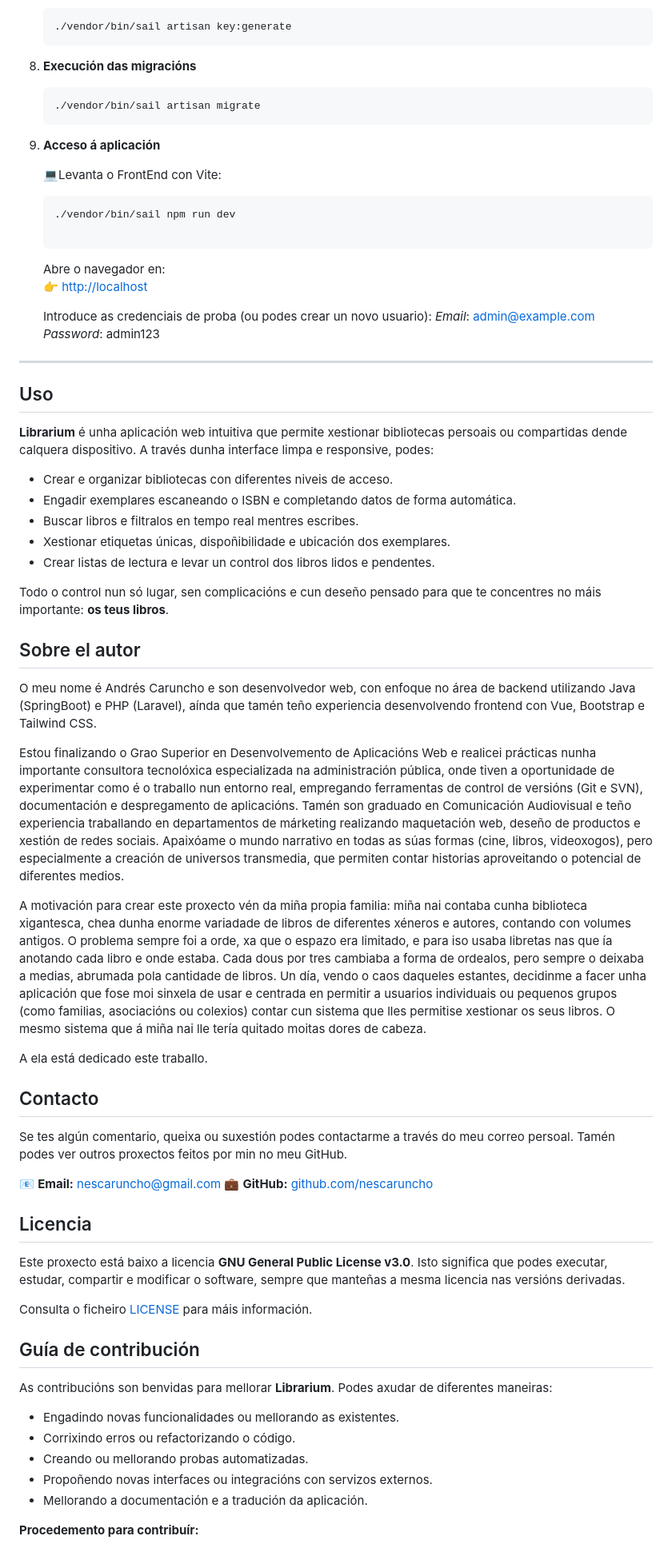
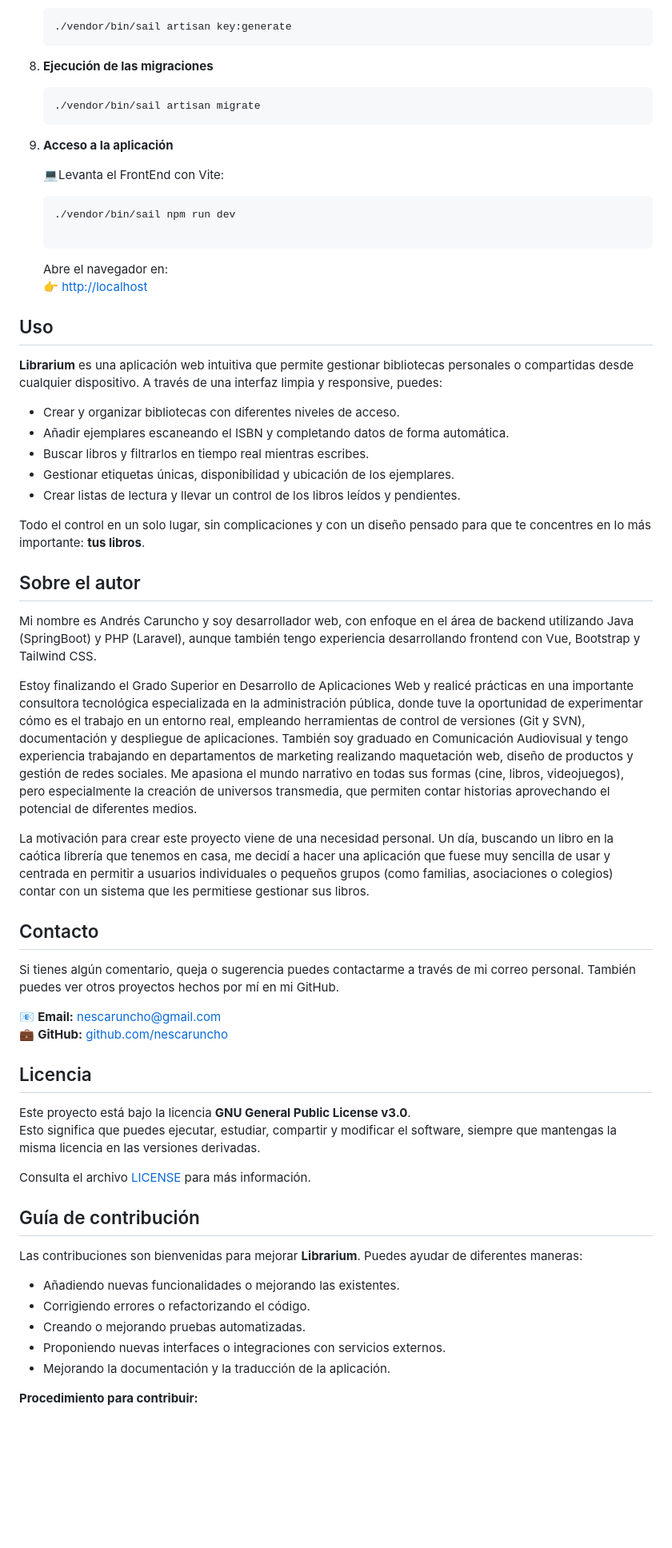
Before and after one commit to nescaruncho/librarium-app, a Markdown page: README.md, the part around one of its changes. Shown at 80% size. GitHub-like rendering; blank space fills up the shorter version.

````diff
--- a/README.md
+++ b/README.md
@@ -76,75 +74,67 @@ Esta aplicación constuise seguindo un patrón MVC monolítico, pero modular, co
    ./vendor/bin/sail artisan key:generate
    ```
 
-8. **Execución das migracións**
+8. **Ejecución de las migraciones**
 
    ```bash
    ./vendor/bin/sail artisan migrate
    ```
 
-9. **Acceso á aplicación**
+9. **Acceso a la aplicación**
 
-   💻Levanta o FrontEnd con Vite:
+   💻Levanta el FrontEnd con Vite:
 
    ```bash
    ./vendor/bin/sail npm run dev
 
    ```
 
-   Abre o navegador en:
+   Abre el navegador en:
    👉 [http://localhost](http://localhost)
-
-   Introduce as credenciais de proba (ou podes crear un novo usuario):
-   *Email*: <admin@example.com>
-   *Password*: admin123
-
----
 
 ## Uso
 
-**Librarium** é unha aplicación web intuitiva que permite xestionar bibliotecas persoais ou compartidas dende calquera dispositivo. A través dunha interface limpa e responsive, podes:
+**Librarium** es una aplicación web intuitiva que permite gestionar bibliotecas personales o compartidas desde cualquier dispositivo. A través de una interfaz limpia y responsive, puedes:
 
-- Crear e organizar bibliotecas con diferentes niveis de acceso.
-- Engadir exemplares escaneando o ISBN e completando datos de forma automática.
-- Buscar libros e filtralos en tempo real mentres escribes.
-- Xestionar etiquetas únicas, dispoñibilidade e ubicación dos exemplares.
-- Crear listas de lectura e levar un control dos libros lidos e pendentes.
+- Crear y organizar bibliotecas con diferentes niveles de acceso.
+- Añadir ejemplares escaneando el ISBN y completando datos de forma automática.
+- Buscar libros y filtrarlos en tiempo real mientras escribes.
+- Gestionar etiquetas únicas, disponibilidad y ubicación de los ejemplares.
+- Crear listas de lectura y llevar un control de los libros leídos y pendientes.
 
-Todo o control nun só lugar, sen complicacións e cun deseño pensado para que te concentres no máis importante: **os teus libros**.
+Todo el control en un solo lugar, sin complicaciones y con un diseño pensado para que te concentres en lo más importante: **tus libros**.
 
 ## Sobre el autor
 
-O meu nome é Andrés Caruncho e son desenvolvedor web, con enfoque no área de backend utilizando Java (SpringBoot) e PHP (Laravel), aínda que tamén teño experiencia desenvolvendo frontend con Vue, Bootstrap e Tailwind CSS.
+Mi nombre es Andrés Caruncho y soy desarrollador web, con enfoque en el área de backend utilizando Java (SpringBoot) y PHP (Laravel), aunque también tengo experiencia desarrollando frontend con Vue, Bootstrap y Tailwind CSS.
 
-Estou finalizando o Grao Superior en Desenvolvemento de Aplicacións Web e realicei prácticas nunha importante consultora tecnolóxica especializada na administración pública, onde tiven a oportunidade de experimentar como é o traballo nun entorno real, empregando ferramentas de control de versións (Git e SVN), documentación e despregamento de aplicacións. Tamén son graduado en Comunicación Audiovisual e teño experiencia traballando en departamentos de márketing realizando maquetación web, deseño de productos e xestión de redes sociais. Apaixóame o mundo narrativo en todas as súas formas (cine, libros, videoxogos), pero especialmente a creación de universos transmedia, que permiten contar historias aproveitando o potencial de diferentes medios.
+Estoy finalizando el Grado Superior en Desarrollo de Aplicaciones Web y realicé prácticas en una importante consultora tecnológica especializada en la administración pública, donde tuve la oportunidad de experimentar cómo es el trabajo en un entorno real, empleando herramientas de control de versiones (Git y SVN), documentación y despliegue de aplicaciones. También soy graduado en Comunicación Audiovisual y tengo experiencia trabajando en departamentos de marketing realizando maquetación web, diseño de productos y gestión de redes sociales. Me apasiona el mundo narrativo en todas sus formas (cine, libros, videojuegos), pero especialmente la creación de universos transmedia, que permiten contar historias aprovechando el potencial de diferentes medios.
 
-A motivación para crear este proxecto vén da miña propia familia: miña nai contaba cunha biblioteca xigantesca, chea dunha enorme variadade de libros de diferentes xéneros e autores, contando con volumes antigos. O problema sempre foi a orde, xa que o espazo era limitado, e para iso usaba libretas nas que ía anotando cada libro e onde estaba. Cada dous por tres cambiaba a forma de ordealos, pero sempre o deixaba a medias, abrumada pola cantidade de libros. Un día, vendo o caos daqueles estantes, decidinme a facer unha aplicación que fose moi sinxela de usar e centrada en permitir a usuarios individuais ou pequenos grupos (como familias, asociacións ou colexios) contar cun sistema que lles permitise xestionar os seus libros. O mesmo sistema que á miña nai lle tería quitado moitas dores de cabeza.
-
-A ela está dedicado este traballo.
+La motivación para crear este proyecto viene de una necesidad personal. Un día, buscando un libro en la caótica librería que tenemos en casa, me decidí a hacer una aplicación que fuese muy sencilla de usar y centrada en permitir a usuarios individuales o pequeños grupos (como familias, asociaciones o colegios) contar con un sistema que les permitiese gestionar sus libros.
 
 ## Contacto
 
-Se tes algún comentario, queixa ou suxestión podes contactarme a través do meu correo persoal. Tamén podes ver outros proxectos feitos por min no meu GitHub.
+Si tienes algún comentario, queja o sugerencia puedes contactarme a través de mi correo personal. También puedes ver otros proyectos hechos por mí en mi GitHub.
 
 📧 **Email:** [nescaruncho@gmail.com](mailto:nescaruncho@gmail.com)
 💼 **GitHub:** [github.com/nescaruncho](https://github.com/nescaruncho)
 
 ## Licencia
 
-Este proxecto está baixo a licencia **GNU General Public License v3.0**.
-Isto significa que podes executar, estudar, compartir e modificar o software, sempre que manteñas a mesma licencia nas versións derivadas.
+Este proyecto está bajo la licencia **GNU General Public License v3.0**.
+Esto significa que puedes ejecutar, estudiar, compartir y modificar el software, siempre que mantengas la misma licencia en las versiones derivadas.
 
-Consulta o ficheiro [LICENSE](./LICENSE) para máis información.
+Consulta el archivo [LICENSE](./LICENSE) para más información.
 
 ## Guía de contribución
 
-As contribucións son benvidas para mellorar **Librarium**. Podes axudar de diferentes maneiras:
+Las contribuciones son bienvenidas para mejorar **Librarium**. Puedes ayudar de diferentes maneras:
 
-- Engadindo novas funcionalidades ou mellorando as existentes.
-- Corrixindo erros ou refactorizando o código.
-- Creando ou mellorando probas automatizadas.
-- Propoñendo novas interfaces ou integracións con servizos externos.
-- Mellorando a documentación e a tradución da aplicación.
+- Añadiendo nuevas funcionalidades o mejorando las existentes.
+- Corrigiendo errores o refactorizando el código.
+- Creando o mejorando pruebas automatizadas.
+- Proponiendo nuevas interfaces o integraciones con servicios externos.
+- Mejorando la documentación y la traducción de la aplicación.
 
-**Procedemento para contribuír:**
+**Procedimiento para contribuir:**
 
````
Also changed, not shown: other parts of README.md (+26 -44 lines).
